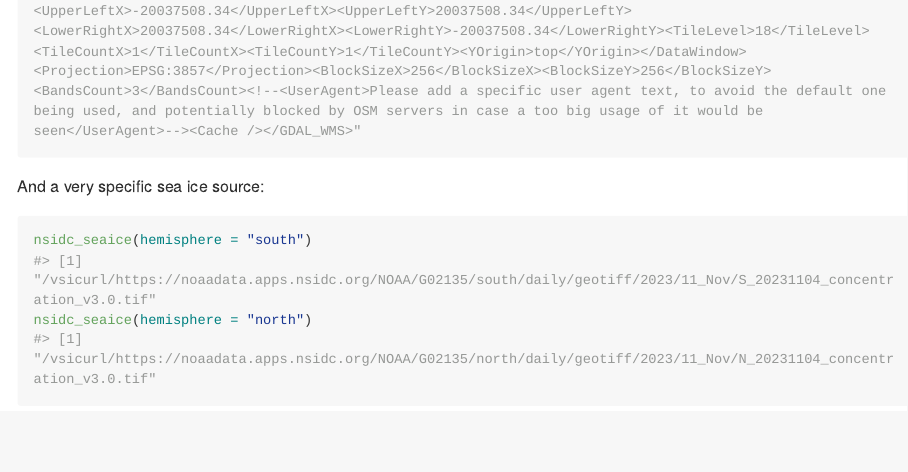
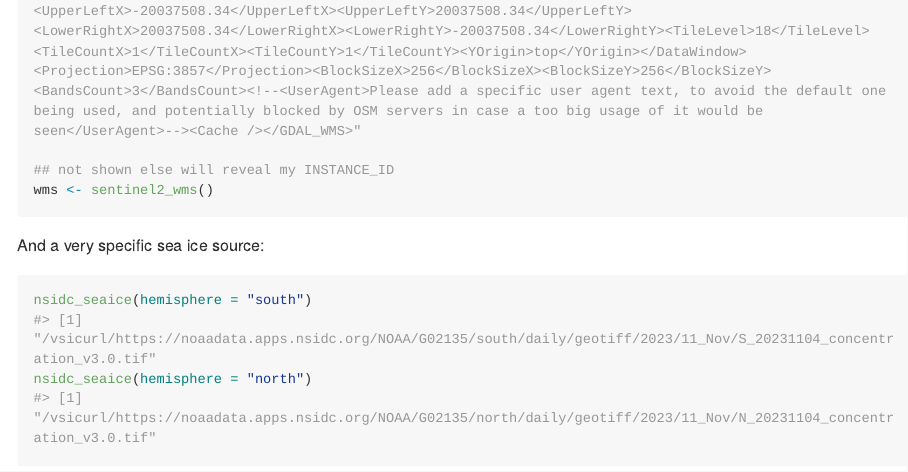
Before and after one commit to hypertidy/sds, an R Markdown document (README.Rmd): the page in a window 1100 px wide, from 1750 px down. The pictures show the output file README.md that the author committed with the source, drawn offline in the style of GitHub; long lines of code are wrapped; badge pictures from the web are left out.

Commit message:
sentinel2 wms

````diff
--- a/README.Rmd
+++ b/README.Rmd
@@ -65,6 +65,9 @@ There are image tile servers:
 ```{r tiles}
 wms_arcgis_mapserver_ESRI.WorldImagery_tms()
 wms_openstreetmap_tms()
+
+## not shown else will reveal my INSTANCE_ID
+wms <- sentinel2_wms()
 ```
 
 And a very specific sea ice source:
````
Also changed, not shown: R/sentinel_wms.R (+12 -0 lines), README.md, 3 other files.
